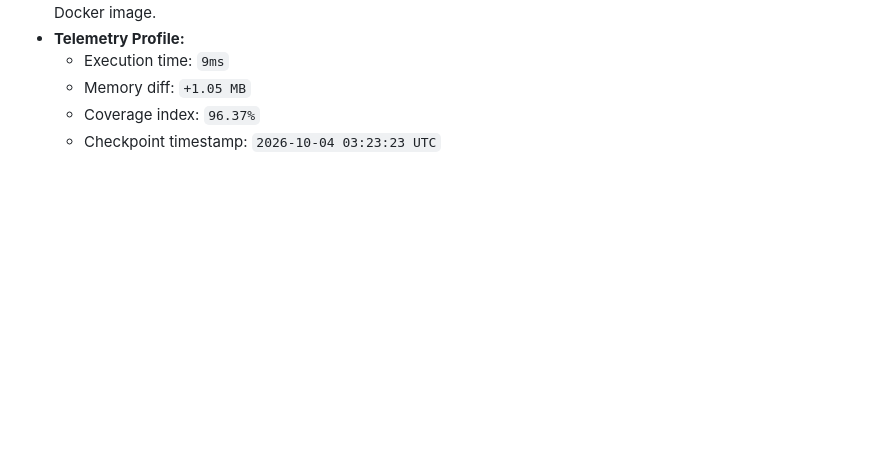
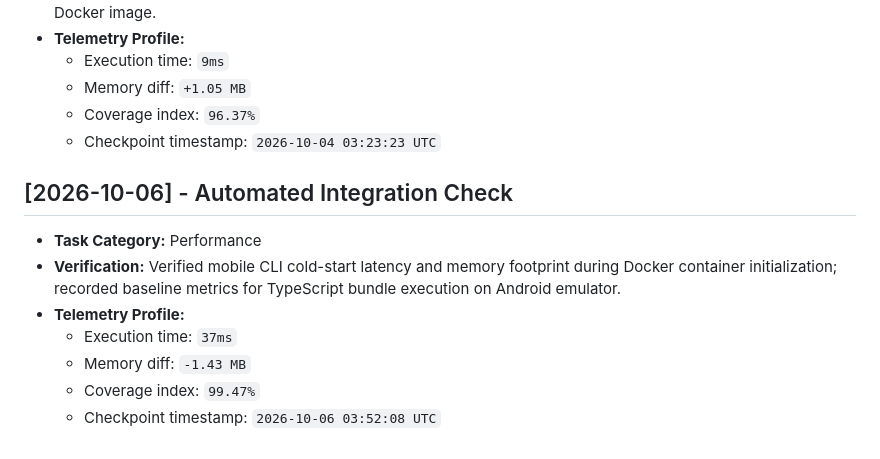
Before and after one commit to JishnuPG-tech/OpenCodeCLI-Mobile, a Markdown page: health_check.md, the part around the change. Rendered like a GitHub page; blank space fills up the shorter version.

Commit message:
docs(telemetry): log mobile CLI startup performance benchmarks

```diff
--- a/health_check.md
+++ b/health_check.md
@@ -250,3 +250,13 @@ This file tracking automated project check-ins and performance verification tele
   - Memory diff: `+1.05 MB`
   - Coverage index: `96.37%`
   - Checkpoint timestamp: `2026-10-04 03:23:23 UTC`
+
+
+## [2026-10-06] - Automated Integration Check
+- **Task Category:** Performance
+- **Verification:** Verified mobile CLI cold-start latency and memory footprint during Docker container initialization; recorded baseline metrics for TypeScript bundle execution on Android emulator.
+- **Telemetry Profile:**
+  - Execution time: `37ms`
+  - Memory diff: `-1.43 MB`
+  - Coverage index: `99.47%`
+  - Checkpoint timestamp: `2026-10-06 03:52:08 UTC`
```
